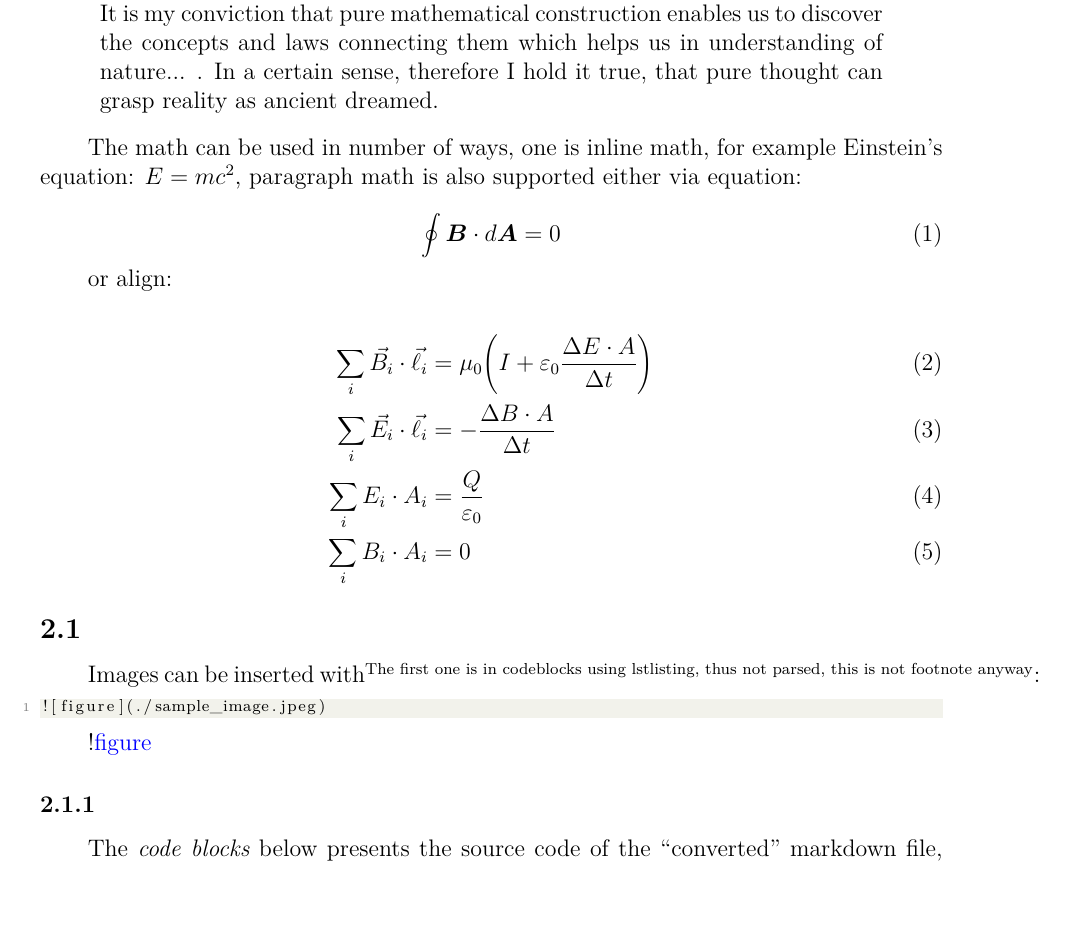
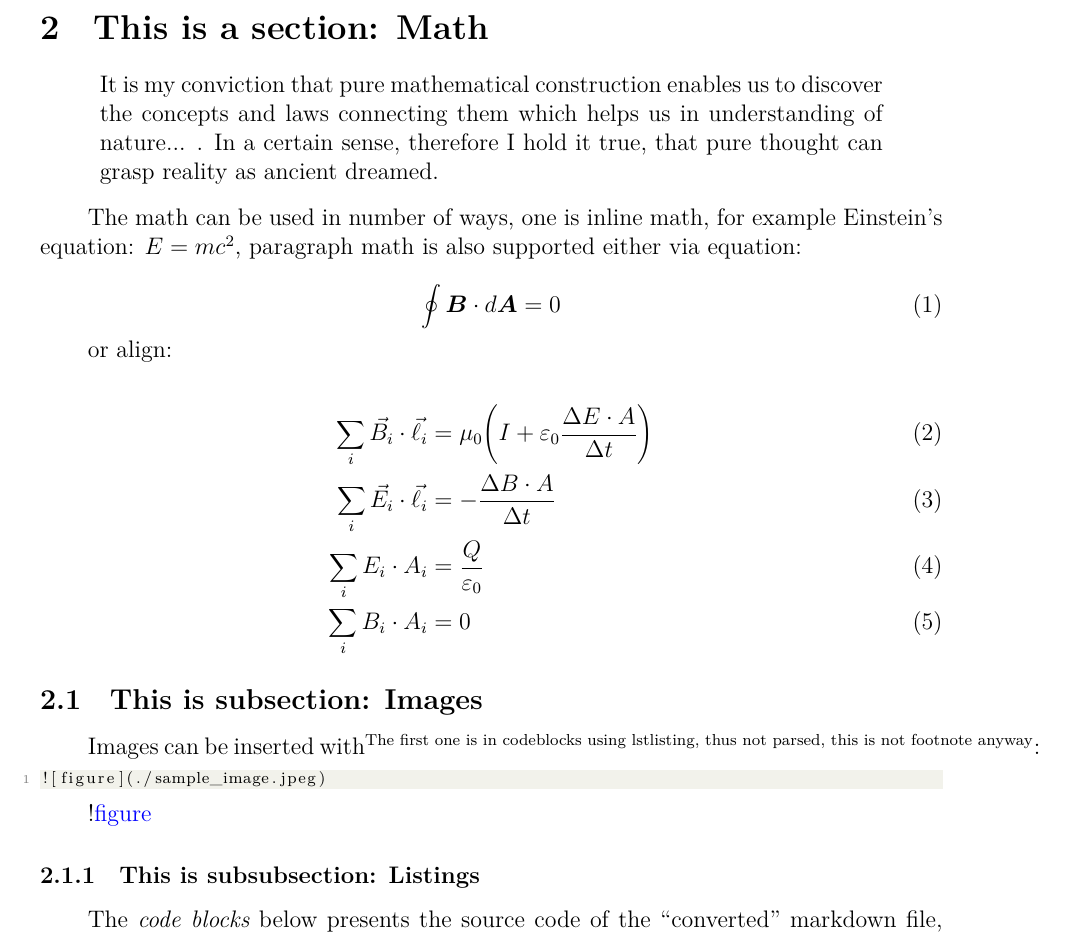
Before and after one commit to simtex-dev/engine, a LaTeX problem sheet (examples/1/out/hello.tex): part of page 2 of 4, cut at the place of the change, the shorter picture padded with empty space. Compiled offline with XeLaTeX.

Commit message:
update examples

```diff
--- a/examples/1/out/hello.tex
+++ b/examples/1/out/hello.tex
@@ -90,7 +90,7 @@
 
 	\newpage
 
-	\section{}
+	\section{This is a section: Math}
 
 	\begin{displayquote}
 		It is my conviction that pure mathematical construction enables us to discover
@@ -114,7 +114,7 @@
 		\sum_{i} B_{i} \cdot A_{i} &= 0
 	\end{align}
 
-	\subsection{}
+	\subsection{This is subsection: Images}
 
 	Images can be inserted with\textsuperscript{The first one is in codeblocks using lstlisting, thus not parsed, this is not footnote anyway}:
 
@@ -127,7 +127,7 @@
 		\caption{figure}
 	\end{figure}
 	!\href{./sample_image.jpeg}{figure}
-	\subsubsection{}
+	\subsubsection{This is subsubsection: Listings}
 
 	The \emph{code blocks} below presents the source code of the ``converted'' markdown file, which was generated using the one command: `simtex -b -i=``examples/1/hello.md'' -T=``Hello Simtex!'' -f=``hello.tex'' -a=``iaacornus'' -d="August 15, 2552`:
 
```
Also changed, not shown: examples/1/out/hello.pdf, examples/1/out/hello.tex (2 more changed lines), 2 other files.
